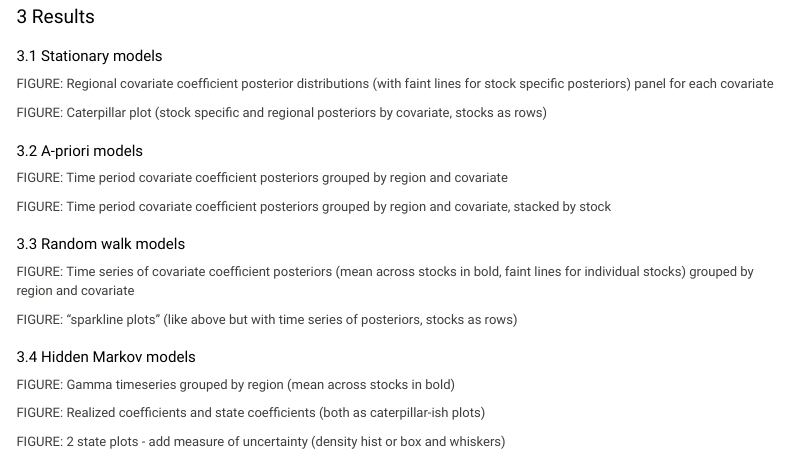
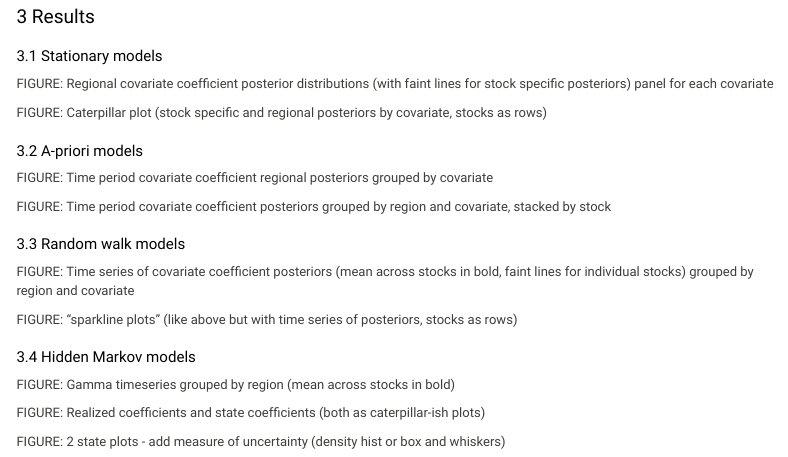
Before and after one commit to Pacific-salmon-assess/Salmon-warming-crowded-oceans, an R Markdown document (Rmd/project-fall-update.Rmd): the page in a window 1100 px wide, from 1120 px down. Rendered offline with R 4.5, knitr and Pandoc, with nearby package versions; menus at the side of the page are left out.

Commit message:
Rmd updates

```diff
--- a/Rmd/project-fall-update.Rmd
+++ b/Rmd/project-fall-update.Rmd
@@ -107,7 +107,7 @@ FIGURE: Caterpillar plot (stock specific and regional posteriors by covariate, s
 
 ## A-priori models
 
-FIGURE: Time period covariate coefficient posteriors grouped by region and covariate
+FIGURE: Time period covariate coefficient regional posteriors grouped by covariate
 
 FIGURE: Time period covariate coefficient posteriors grouped by region and covariate, stacked by stock
 
```
